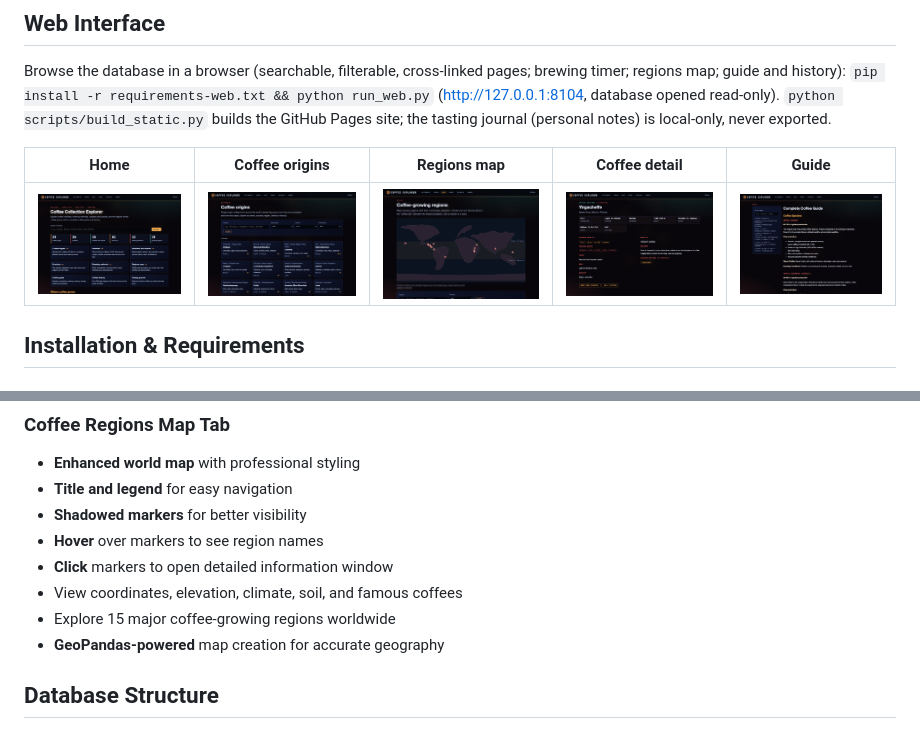
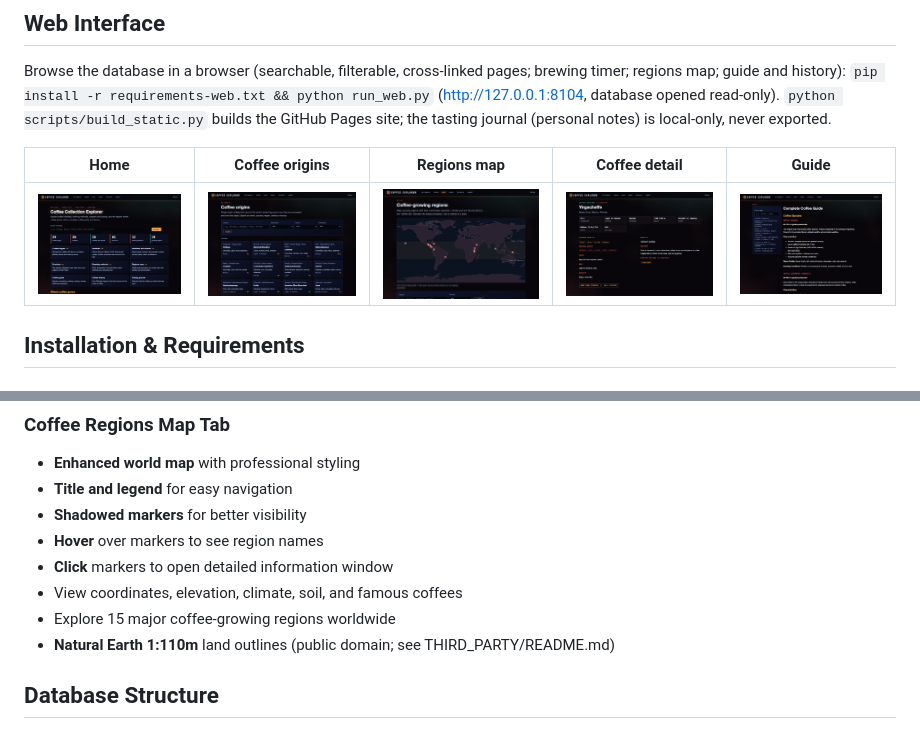
Before and after one commit to gddickinson/coffee_explorer, a Markdown page: README.md, 2 parts joined by grey strips. Drawn GitHub-style; pictures changed too: docs/img/coffee_1.png, docs/img/coffees.png, docs/img/guide.png.

```diff
--- a/README.md
+++ b/README.md
@@ -262,7 +262,7 @@ The application will:
 - **Click** markers to open detailed information window
 - View coordinates, elevation, climate, soil, and famous coffees
 - Explore 15 major coffee-growing regions worldwide
-- **GeoPandas-powered** map creation for accurate geography
+- **Natural Earth 1:110m** land outlines (public domain; see THIRD_PARTY/README.md)
 
 ## Database Structure
 
```
Also changed, not shown: INTERFACE.md (+4 -1 lines), SESSION_LOG.md (+13 -0 lines), 10 other files.
